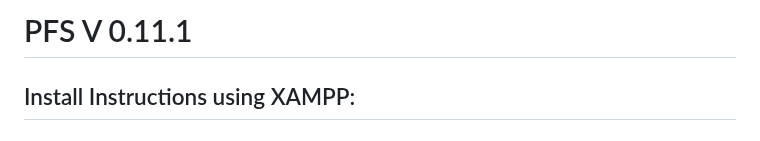
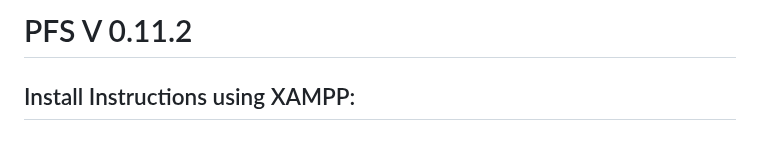
Before and after one commit to PehhhpaPig/PFS, a Markdown page: README.md, the part around the change. Rendered like a GitHub page.

```diff
--- a/README.md
+++ b/README.md
@@ -1,4 +1,4 @@
-# PFS V 0.11.1
+# PFS V 0.11.2
 
 ## Install Instructions using XAMPP:
 
```
